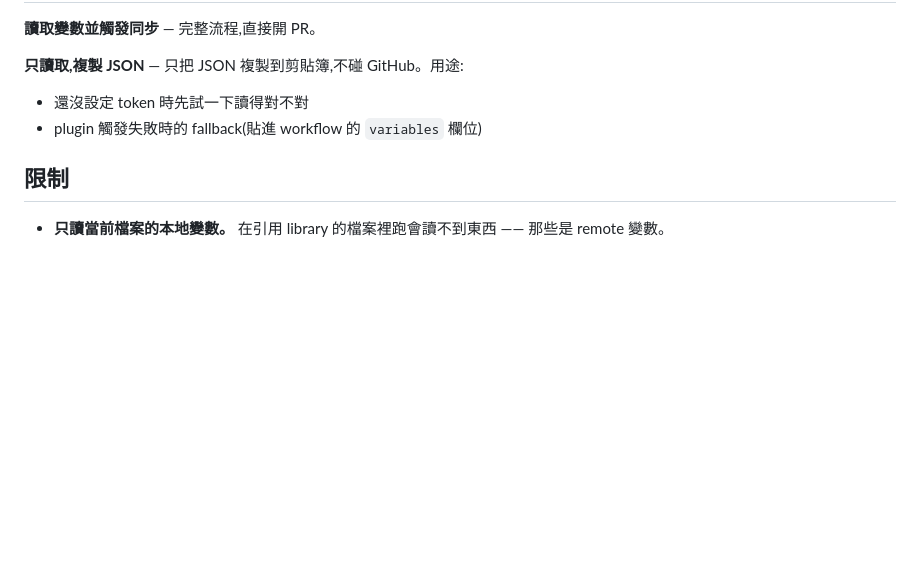
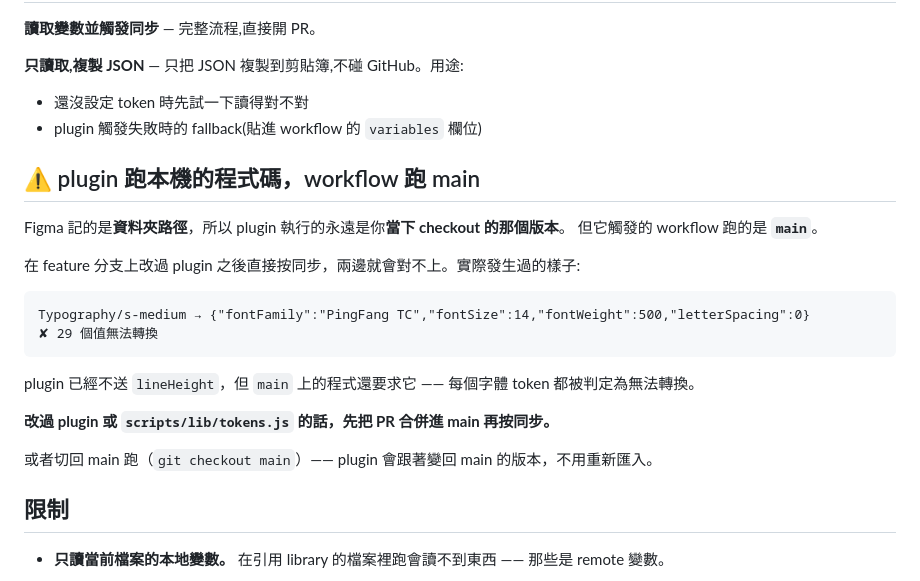
Before and after one commit to lianyehdesign/design-system, a Markdown page: figma-plugin/README.md, the part around the change. Rendered like a GitHub page; blank space fills up the shorter version.

Commit message:
docs: warn that the plugin runs local code while the workflow runs main
Figma binds the plugin to a folder path, so it executes whatever is
checked out. The workflow it triggers runs main. Change the plugin on a
branch, hit sync, and the two disagree.

This just happened: the plugin had stopped sending lineHeight while main
still required it, so all 29 typography tokens were rejected as
unconvertible. The error listed the payloads, which was enough to diagnose
but not to see why — nothing in it points at a version gap.

Co-Authored-By: Claude Opus 5 <noreply@anthropic.com>

````diff
--- a/figma-plugin/README.md
+++ b/figma-plugin/README.md
@@ -71,6 +71,24 @@ plugin 讀的是**這個檔案所有的本地變數**,所以它拿到的是完
 - 還沒設定 token 時先試一下讀得對不對
 - plugin 觸發失敗時的 fallback(貼進 workflow 的 `variables` 欄位)
 
+## ⚠️ plugin 跑本機的程式碼，workflow 跑 main
+
+Figma 記的是**資料夾路徑**，所以 plugin 執行的永遠是你**當下 checkout 的那個版本**。
+但它觸發的 workflow 跑的是 **`main`**。
+
+在 feature 分支上改過 plugin 之後直接按同步，兩邊就會對不上。實際發生過的樣子:
+
+```
+Typography/s-medium → {"fontFamily":"PingFang TC","fontSize":14,"fontWeight":500,"letterSpacing":0}
+✘ 29 個值無法轉換
+```
+
+plugin 已經不送 `lineHeight`，但 `main` 上的程式還要求它 —— 每個字體 token 都被判定為無法轉換。
+
+**改過 plugin 或 `scripts/lib/tokens.js` 的話，先把 PR 合併進 main 再按同步。**
+
+或者切回 main 跑（`git checkout main`）—— plugin 會跟著變回 main 的版本，不用重新匯入。
+
 ## 限制
 
 - **只讀當前檔案的本地變數。** 在引用 library 的檔案裡跑會讀不到東西 —— 那些是 remote 變數。
````
